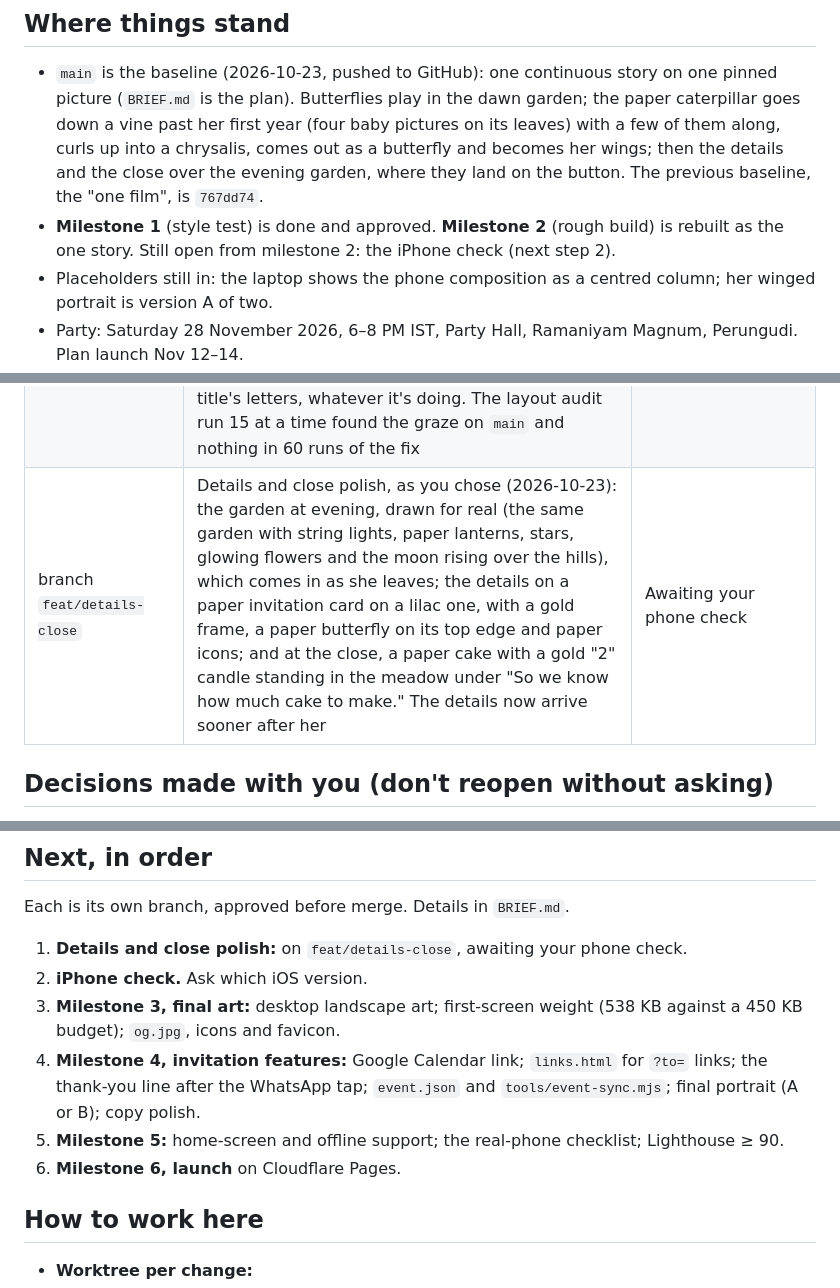
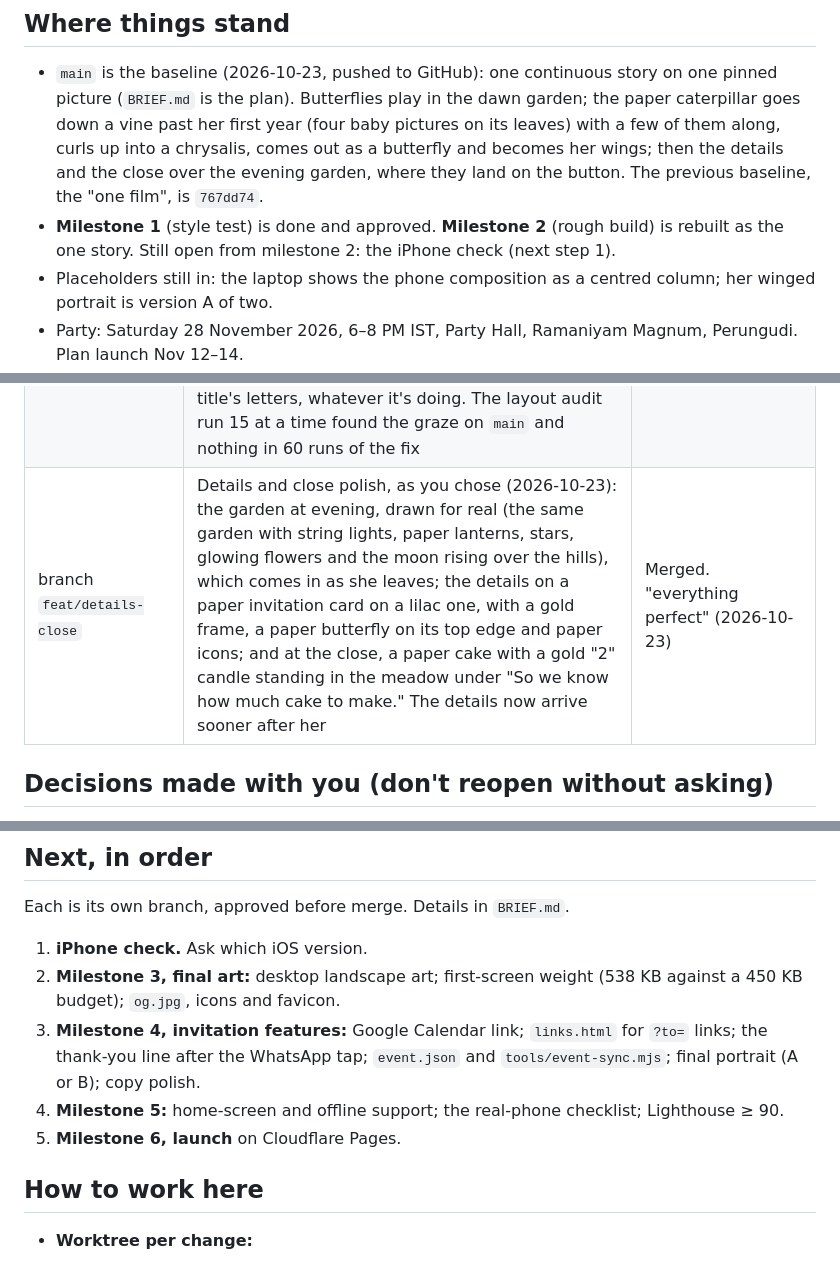
Before and after one commit to thangaram611/butterfly-bday, a Markdown page: PROGRESS.md, 3 parts joined by grey strips. Drawn GitHub-style.

Commit message:
PROGRESS: record the verdict on the details and close
Co-Authored-By: Claude Opus 5.5 <noreply@anthropic.com>

```diff
--- a/PROGRESS.md
+++ b/PROGRESS.md
@@ -6,7 +6,7 @@ Last updated 2026-10-23.
 ## Where things stand
 
 - `main` is the baseline (2026-10-23, pushed to GitHub): one continuous story on one pinned picture (`BRIEF.md` is the plan). Butterflies play in the dawn garden; the paper caterpillar goes down a vine past her first year (four baby pictures on its leaves) with a few of them along, curls up into a chrysalis, comes out as a butterfly and becomes her wings; then the details and the close over the evening garden, where they land on the button. The previous baseline, the "one film", is `767dd74`.
-- **Milestone 1** (style test) is done and approved. **Milestone 2** (rough build) is rebuilt as the one story. Still open from milestone 2: the iPhone check (next step 2).
+- **Milestone 1** (style test) is done and approved. **Milestone 2** (rough build) is rebuilt as the one story. Still open from milestone 2: the iPhone check (next step 1).
 - Placeholders still in: the laptop shows the phone composition as a centred column; her winged portrait is version A of two.
 - Party: Saturday 28 November 2026, 6–8 PM IST, Party Hall, Ramaniyam Magnum, Perungudi. Plan launch Nov 12–14.
 
@@ -32,7 +32,7 @@ Last updated 2026-10-23.
 | branch `fix/rewind-dissolve` | The faint wing on a fast scroll back: a drawing the scroll leaves now fades from where it is at one steady pace, instead of starting a whole new fade each time the scroll moves on, so one passed quickly is gone before the next line comes in. A slow scroll looks exactly as before | Merged at your word (2026-10-23) |
 | branch `tools/fast-checks` | Faster checks, as you asked (2026-10-23): `npm run check -- <url>` runs everything in about 2.5 minutes instead of 11. The layout audit's seven setups run side by side (each in its own fresh context of one browser per engine), with the harness alongside; then the two speed checks, each alone. A browser that takes minutes to quit (Chrome sometimes does) no longer holds a run up | Merged at your word (2026-10-23) |
 | branch `fix/clearance` | Room around the words for the butterflies: they're the same size on every screen (the garden is drawn about as big on a laptop as on a phone, so the laptop's were a quarter too big and grazed "We've saved a spot for you." as they flew in); a butterfly coming in to land levels out instead of banking and bobbing; and none can come within 6 px of the title's letters, whatever it's doing. The layout audit run 15 at a time found the graze on `main` and nothing in 60 runs of the fix | Merged. "all good" (2026-10-23) |
-| branch `feat/details-close` | Details and close polish, as you chose (2026-10-23): the garden at evening, drawn for real (the same garden with string lights, paper lanterns, stars, glowing flowers and the moon rising over the hills), which comes in as she leaves; the details on a paper invitation card on a lilac one, with a gold frame, a paper butterfly on its top edge and paper icons; and at the close, a paper cake with a gold "2" candle standing in the meadow under "So we know how much cake to make." The details now arrive sooner after her | Awaiting your phone check |
+| branch `feat/details-close` | Details and close polish, as you chose (2026-10-23): the garden at evening, drawn for real (the same garden with string lights, paper lanterns, stars, glowing flowers and the moon rising over the hills), which comes in as she leaves; the details on a paper invitation card on a lilac one, with a gold frame, a paper butterfly on its top edge and paper icons; and at the close, a paper cake with a gold "2" candle standing in the meadow under "So we know how much cake to make." The details now arrive sooner after her | Merged. "everything perfect" (2026-10-23) |
 
 ## Decisions made with you (don't reopen without asking)
 
@@ -49,12 +49,11 @@ Last updated 2026-10-23.
 
 Each is its own branch, approved before merge. Details in `BRIEF.md`.
 
-1. **Details and close polish:** on `feat/details-close`, awaiting your phone check.
-2. **iPhone check.** Ask which iOS version.
-3. **Milestone 3, final art:** desktop landscape art; first-screen weight (538 KB against a 450 KB budget); `og.jpg`, icons and favicon.
-4. **Milestone 4, invitation features:** Google Calendar link; `links.html` for `?to=` links; the thank-you line after the WhatsApp tap; `event.json` and `tools/event-sync.mjs`; final portrait (A or B); copy polish.
-5. **Milestone 5:** home-screen and offline support; the real-phone checklist; Lighthouse ≥ 90.
-6. **Milestone 6, launch** on Cloudflare Pages.
+1. **iPhone check.** Ask which iOS version.
+2. **Milestone 3, final art:** desktop landscape art; first-screen weight (538 KB against a 450 KB budget); `og.jpg`, icons and favicon.
+3. **Milestone 4, invitation features:** Google Calendar link; `links.html` for `?to=` links; the thank-you line after the WhatsApp tap; `event.json` and `tools/event-sync.mjs`; final portrait (A or B); copy polish.
+4. **Milestone 5:** home-screen and offline support; the real-phone checklist; Lighthouse ≥ 90.
+5. **Milestone 6, launch** on Cloudflare Pages.
 
 ## How to work here
 
```
Also changed, not shown: other parts of PROGRESS.md (+1 -1 lines).
